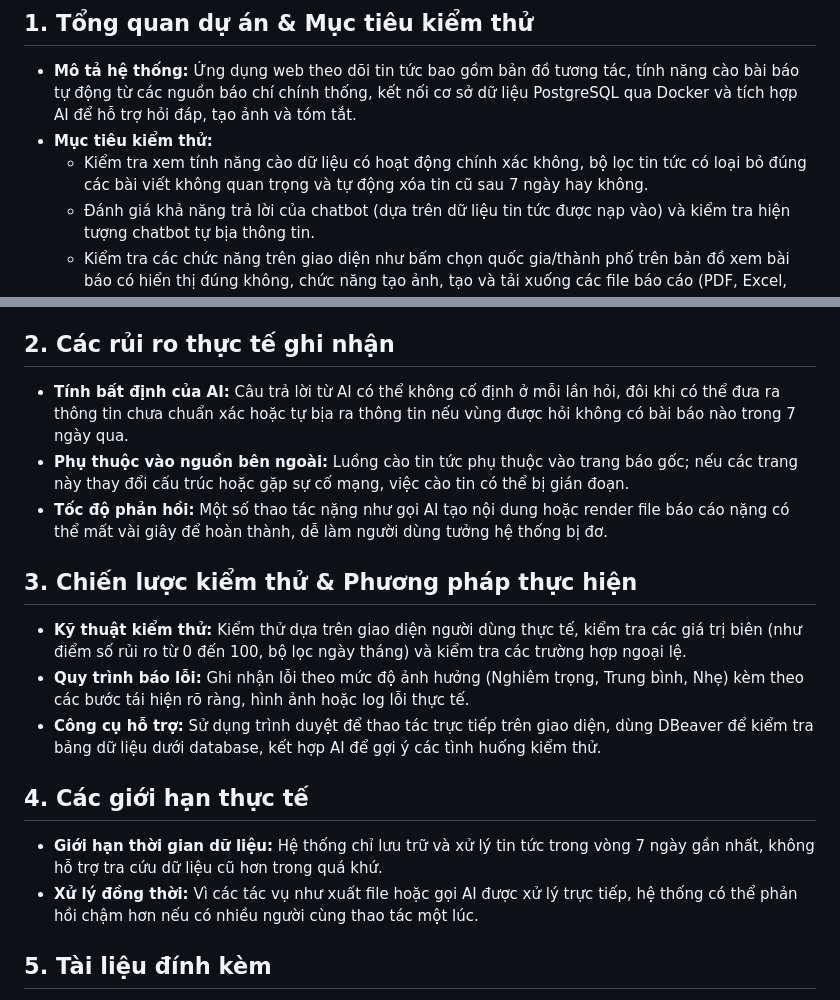
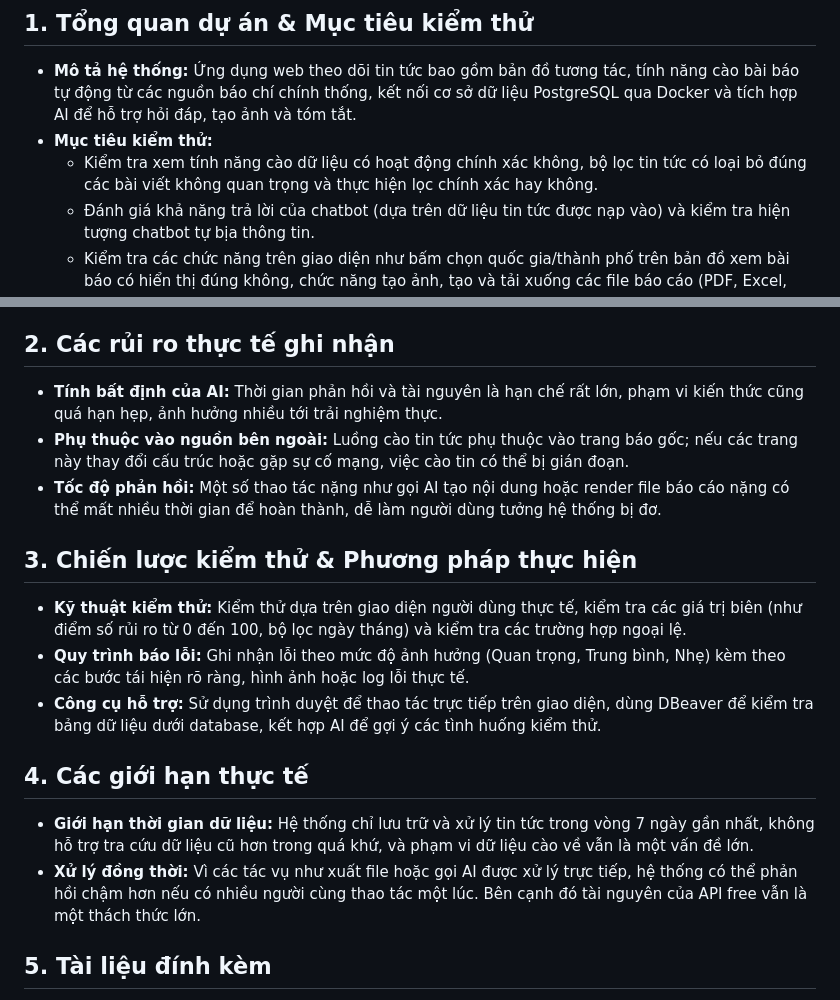
Before and after one commit to levannhatlong/ChallengeTesterAISoEasy, a Markdown page: README.md, 2 parts joined by grey strips. Rendered like a GitHub page.

```diff
--- a/README.md
+++ b/README.md
@@ -7,7 +7,7 @@ Repository này chứa tài liệu kiểm thử, báo cáo lỗi và phân tích
 ## 1. Tổng quan dự án & Mục tiêu kiểm thử
 * **Mô tả hệ thống:** Ứng dụng web theo dõi tin tức bao gồm bản đồ tương tác, tính năng cào bài báo tự động từ các nguồn báo chí chính thống, kết nối cơ sở dữ liệu PostgreSQL qua Docker và tích hợp AI để hỗ trợ hỏi đáp, tạo ảnh và tóm tắt.
 * **Mục tiêu kiểm thử:**
-  * Kiểm tra xem tính năng cào dữ liệu có hoạt động chính xác không, bộ lọc tin tức có loại bỏ đúng các bài viết không quan trọng và tự động xóa tin cũ sau 7 ngày hay không.
+  * Kiểm tra xem tính năng cào dữ liệu có hoạt động chính xác không, bộ lọc tin tức có loại bỏ đúng các bài viết không quan trọng và thực hiện lọc chính xác hay không.
   * Đánh giá khả năng trả lời của chatbot (dựa trên dữ liệu tin tức được nạp vào) và kiểm tra hiện tượng chatbot tự bịa thông tin.
   * Kiểm tra các chức năng trên giao diện như bấm chọn quốc gia/thành phố trên bản đồ xem bài báo có hiển thị đúng không, chức năng tạo ảnh, tạo và tải xuống các file báo cáo (PDF, Excel, PowerPoint).
 * **Phạm vi kiểm thử:**
@@ -17,18 +17,18 @@ Repository này chứa tài liệu kiểm thử, báo cáo lỗi và phân tích
   * **Module Tạo nội dung & Xuất báo cáo:** Kiểm thử tính năng tạo ảnh minh họa và kiểm tra file báo cáo tải về (PDF, Excel, PPTX) xem có đầy đủ nội dung và hiển thị đúng tiếng Việt không.
 
 ## 2. Các rủi ro thực tế ghi nhận
-* **Tính bất định của AI:** Câu trả lời từ AI có thể không cố định ở mỗi lần hỏi, đôi khi có thể đưa ra thông tin chưa chuẩn xác hoặc tự bịa ra thông tin nếu vùng được hỏi không có bài báo nào trong 7 ngày qua.
+* **Tính bất định của AI:** Thời gian phản hồi và tài nguyên là hạn chế rất lớn, phạm vi kiến thức cũng quá hạn hẹp, ảnh hưởng nhiều tới trải nghiệm thực.
 * **Phụ thuộc vào nguồn bên ngoài:** Luồng cào tin tức phụ thuộc vào trang báo gốc; nếu các trang này thay đổi cấu trúc hoặc gặp sự cố mạng, việc cào tin có thể bị gián đoạn.
-* **Tốc độ phản hồi:** Một số thao tác nặng như gọi AI tạo nội dung hoặc render file báo cáo nặng có thể mất vài giây để hoàn thành, dễ làm người dùng tưởng hệ thống bị đơ.
+* **Tốc độ phản hồi:** Một số thao tác nặng như gọi AI tạo nội dung hoặc render file báo cáo nặng có thể mất nhiều thời gian để hoàn thành, dễ làm người dùng tưởng hệ thống bị đơ.
 
 ## 3. Chiến lược kiểm thử & Phương pháp thực hiện
 * **Kỹ thuật kiểm thử:** Kiểm thử dựa trên giao diện người dùng thực tế, kiểm tra các giá trị biên (như điểm số rủi ro từ 0 đến 100, bộ lọc ngày tháng) và kiểm tra các trường hợp ngoại lệ.
-* **Quy trình báo lỗi:** Ghi nhận lỗi theo mức độ ảnh hưởng (Nghiêm trọng, Trung bình, Nhẹ) kèm theo các bước tái hiện rõ ràng, hình ảnh hoặc log lỗi thực tế.
+* **Quy trình báo lỗi:** Ghi nhận lỗi theo mức độ ảnh hưởng (Quan trọng, Trung bình, Nhẹ) kèm theo các bước tái hiện rõ ràng, hình ảnh hoặc log lỗi thực tế.
 * **Công cụ hỗ trợ:** Sử dụng trình duyệt để thao tác trực tiếp trên giao diện, dùng DBeaver để kiểm tra bảng dữ liệu dưới database, kết hợp AI để gợi ý các tình huống kiểm thử.
 
 ## 4. Các giới hạn thực tế
-* **Giới hạn thời gian dữ liệu:** Hệ thống chỉ lưu trữ và xử lý tin tức trong vòng 7 ngày gần nhất, không hỗ trợ tra cứu dữ liệu cũ hơn trong quá khứ.
-* **Xử lý đồng thời:** Vì các tác vụ như xuất file hoặc gọi AI được xử lý trực tiếp, hệ thống có thể phản hồi chậm hơn nếu có nhiều người cùng thao tác một lúc.
+* **Giới hạn thời gian dữ liệu:** Hệ thống chỉ lưu trữ và xử lý tin tức trong vòng 7 ngày gần nhất, không hỗ trợ tra cứu dữ liệu cũ hơn trong quá khứ, và phạm vi dữ liệu cào về vẫn là một vấn đề lớn.
+* **Xử lý đồng thời:** Vì các tác vụ như xuất file hoặc gọi AI được xử lý trực tiếp, hệ thống có thể phản hồi chậm hơn nếu có nhiều người cùng thao tác một lúc. Bên cạnh đó tài nguyên của API free vẫn là một thách thức lớn.
 
 ## 5. Tài liệu đính kèm
 * **Chi tiết Test Cases, Bug Reports:** Xem tại tệp (https://drive.google.com/drive/u/1/folders/1FgLtRL39DrlvXEIZ6-0N2ohrsoVKVP7l).
```
